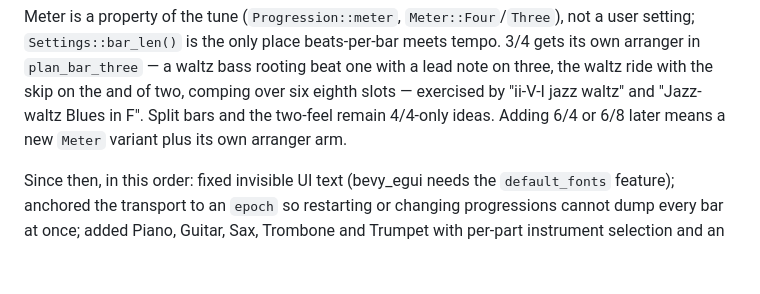
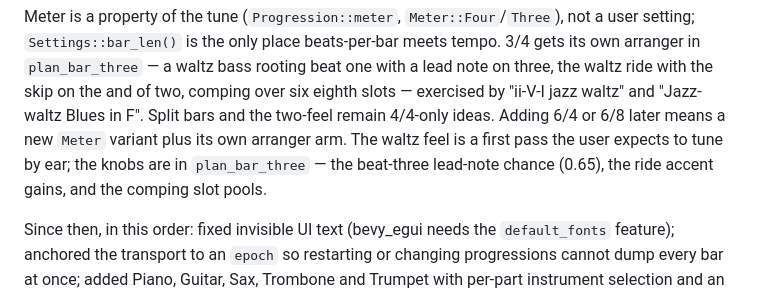
Before and after one commit to bfoster68/jazz-improv-lab, a Markdown page: CLAUDE.md, the part around the change. GitHub-like rendering; blank space fills up the shorter version.

Commit message:
Note the waltz-feel tuning knobs for the next session

```diff
--- a/CLAUDE.md
+++ b/CLAUDE.md
@@ -142,6 +142,9 @@ beat one with a lead note on three, the waltz ride with the skip on the and of
 two, comping over six eighth slots — exercised by "ii-V-I jazz waltz" and
 "Jazz-waltz Blues in F". Split bars and the two-feel remain 4/4-only ideas.
 Adding 6/4 or 6/8 later means a new `Meter` variant plus its own arranger arm.
+The waltz feel is a first pass the user expects to tune by ear; the knobs are
+in `plan_bar_three` — the beat-three lead-note chance (0.65), the ride accent
+gains, and the comping slot pools.
 
 Since then, in this order: fixed invisible UI text (bevy_egui needs the
 `default_fonts` feature); anchored the transport to an `epoch` so restarting or
```
